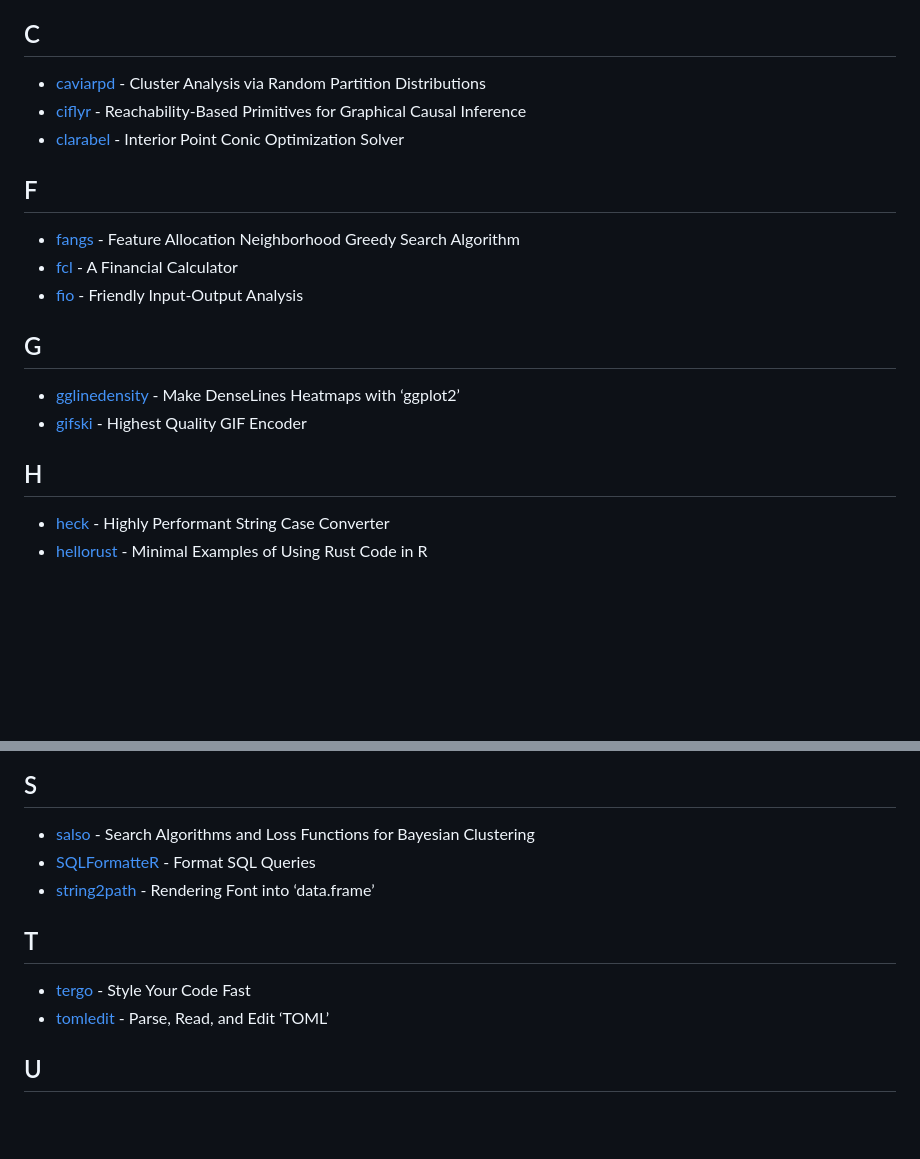
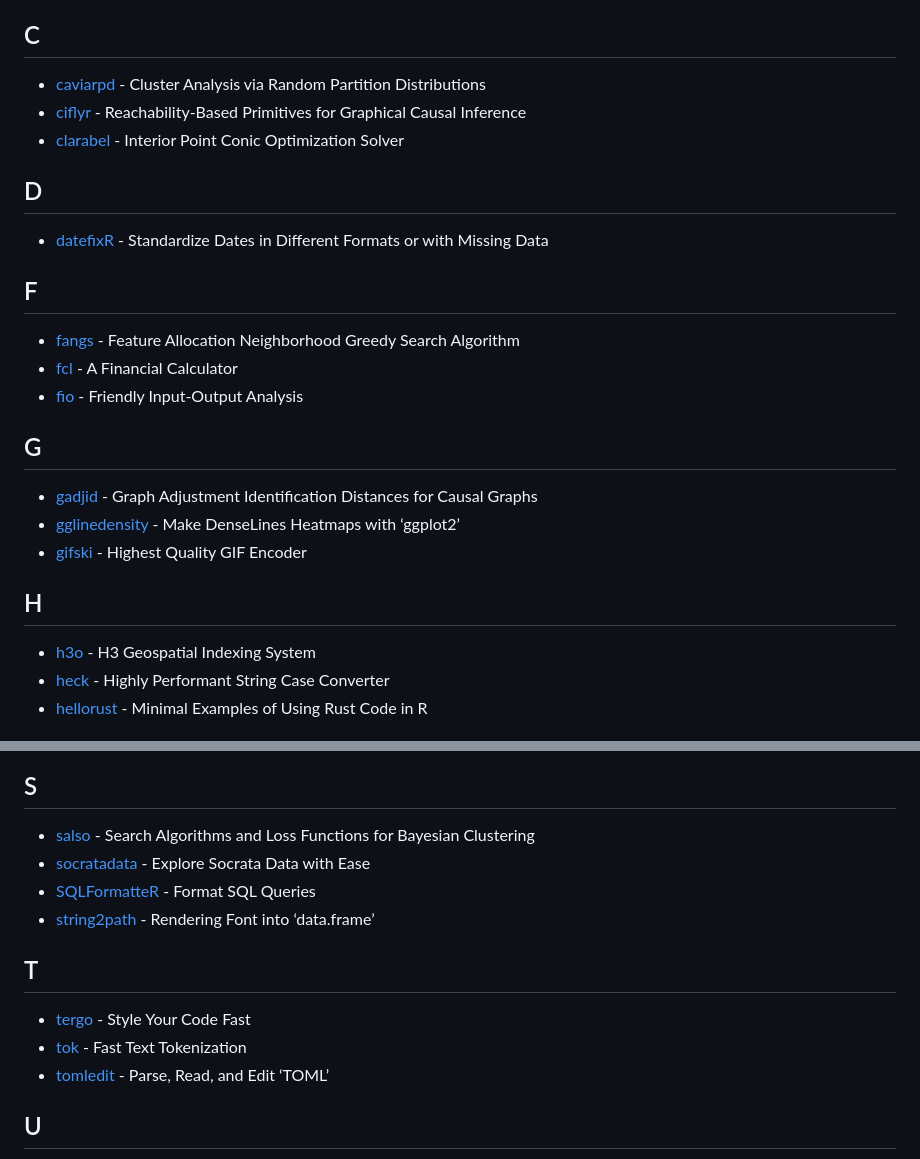
Before and after one commit to nanxstats/r-rust-pkgs, a Markdown page: README.md, 2 parts joined by grey strips. Rendered like a GitHub page; blank space fills up the shorter version.

Commit message:
Add datefixR, gadjid, h3o, socratadata, tok

```diff
--- a/README.md
+++ b/README.md
@@ -39,6 +39,11 @@ This is a list of all R packages using Rust on CRAN.
 - [clarabel](https://cran.r-project.org/package=clarabel) - Interior
   Point Conic Optimization Solver
 
+## D
+
+- [datefixR](https://cran.r-project.org/package=datefixR) - Standardize
+  Dates in Different Formats or with Missing Data
+
 ## F
 
 - [fangs](https://cran.r-project.org/package=fangs) - Feature Allocation
@@ -49,6 +54,8 @@ This is a list of all R packages using Rust on CRAN.
 
 ## G
 
+- [gadjid](https://cran.r-project.org/package=gadjid) - Graph Adjustment
+  Identification Distances for Causal Graphs
 - [gglinedensity](https://cran.r-project.org/package=gglinedensity) -
   Make DenseLines Heatmaps with ‘ggplot2’
 - [gifski](https://cran.r-project.org/package=gifski) - Highest Quality
@@ -56,6 +63,8 @@ This is a list of all R packages using Rust on CRAN.
 
 ## H
 
+- [h3o](https://cran.r-project.org/package=h3o) - H3 Geospatial Indexing
+  System
 - [heck](https://cran.r-project.org/package=heck) - Highly Performant
   String Case Converter
 - [hellorust](https://cran.r-project.org/package=hellorust) - Minimal
@@ -86,6 +95,8 @@ This is a list of all R packages using Rust on CRAN.
 
 - [salso](https://cran.r-project.org/package=salso) - Search Algorithms
   and Loss Functions for Bayesian Clustering
+- [socratadata](https://cran.r-project.org/package=socratadata) -
+  Explore Socrata Data with Ease
 - [SQLFormatteR](https://cran.r-project.org/package=SQLFormatteR) -
   Format SQL Queries
 - [string2path](https://cran.r-project.org/package=string2path) -
@@ -95,6 +106,7 @@ This is a list of all R packages using Rust on CRAN.
 
 - [tergo](https://cran.r-project.org/package=tergo) - Style Your Code
   Fast
+- [tok](https://cran.r-project.org/package=tok) - Fast Text Tokenization
 - [tomledit](https://cran.r-project.org/package=tomledit) - Parse, Read,
   and Edit ‘TOML’
 
```
